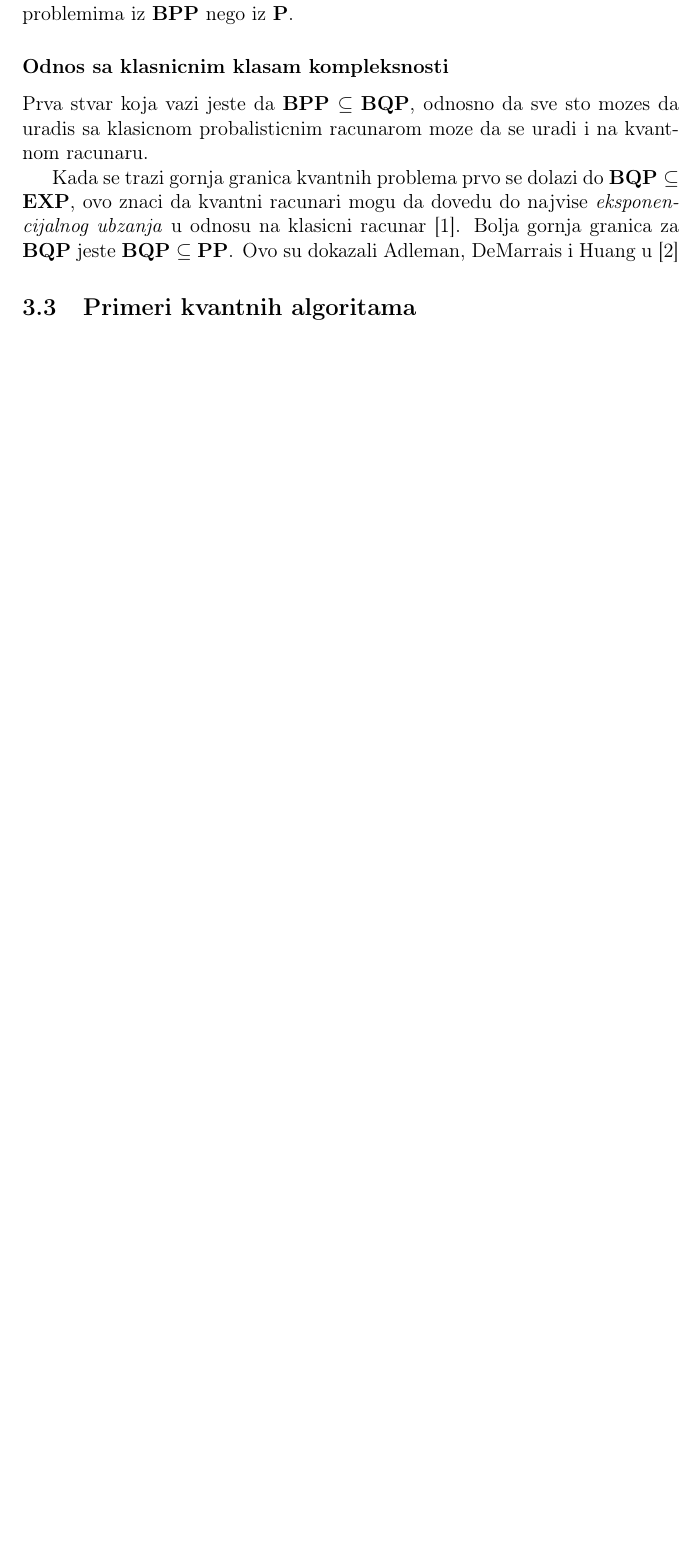
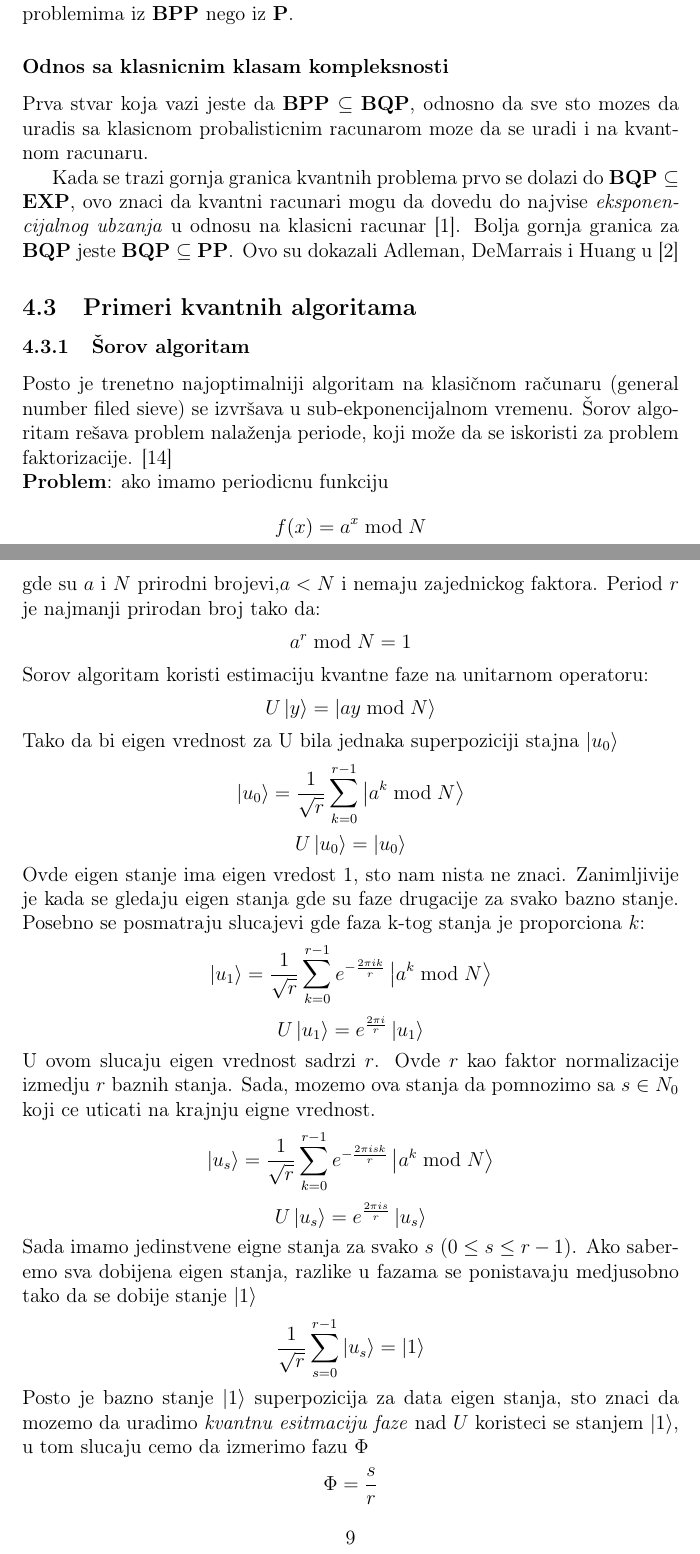
Before and after one commit to MilanBojic1999/Diplomski, a LaTeX document (main.tex): part of page 8 of 25 before the commit and two parts of pages 8 and 9 of 26 after it, the two joined at a grey line, cut so that both start at the same text, the shorter picture padded with empty space. Compiled offline with pdfLaTeX.

Commit message:
Shor algorihm.

```diff
--- a/main.tex
+++ b/main.tex
@@ -175,6 +176,54 @@ Kada se trazi gornja granica kvantnih problema prvo se dolazi do $\textbf{BQP} \
 do najvise \textit{eksponencijalnog ubzanja} u odnosu na klasicni racunar \cite{aaronson2013quantum}.
 Bolja gornja granica za $\textbf{BQP}$ jeste $\textbf{BQP} \subseteq \textbf{PP}$. Ovo su dokazali Adleman, DeMarrais i Huang u \cite{adleman1997quantum}
 \subsection{Primeri kvantnih algoritama}
+\subsubsection{Šorov algoritam}
+Posto je trenetno najoptimalniji algoritam na klasičnom računaru (general number filed sieve) se izvršava u sub-ekponencijalnom vremenu.
+Šorov algoritam rešava problem nalaženja periode, koji može da se iskoristi za problem faktorizacije. \cite{QiskiShoreAlgo} \\
+\textbf{Problem}: ako imamo periodicnu funkciju
+\[
+    f(x) = a^x \bmod N
+\]
+gde su $a$ i $N$ prirodni brojevi,$a < N$ i nemaju zajednickog faktora. Period $r$ je najmanji prirodan broj tako da:
+\[
+    a^r \bmod N = 1
+\]
+Sorov algoritam koristi estimaciju kvantne faze na unitarnom operatoru:
+\[
+    U\Ket{y} = \Ket{ay \bmod N}
+\]
+Tako da bi eigen vrednost za U bila jednaka superpoziciji stajna $\Ket{u_0}$
+\[
+    \Ket{u_0}=\frac{1}{\sqrt{r}}\sum_{k=0}^{r-1}\Ket{a^k \bmod N}
+\]
+\[
+    U\Ket{u_0} = \Ket{u_0}
+\]
+Ovde eigen stanje ima eigen vredost 1, sto nam nista ne znaci. Zanimljivije je kada se gledaju eigen stanja
+gde su faze drugacije za svako bazno stanje. Posebno se posmatraju slucajevi gde faza k-tog stanja je proporciona $k$:
+\[
+    \Ket{u_1}=\frac{1}{\sqrt{r}}\sum_{k=0}^{r-1}e^{-\frac{2\pi i k}{r}}\Ket{a^k \bmod N}
+\]
+\[
+    U\Ket{u_1} = e^\frac{2\pi i}{r}\Ket{u_1}
+\]
+U ovom slucaju eigen vrednost sadrzi $r$. Ovde $r$ kao faktor normalizacije izmedju $r$ baznih stanja.
+Sada, mozemo ova stanja da pomnozimo sa $s \in N_0$ koji ce uticati na krajnju eigne vrednost.
+\[
+    \Ket{u_s}=\frac{1}{\sqrt{r}}\sum_{k=0}^{r-1}e^{-\frac{2\pi isk}{r}}\Ket{a^k \bmod N}
+\]
+\[
+    U\Ket{u_s} = e^\frac{2\pi is}{r}\Ket{u_s}
+\]
+Sada imamo jedinstvene eigne stanja za svako $s$ ($0 \leq s \leq r-1$). Ako saberemo sva dobijena eigen stanja,
+razlike u fazama se ponistavaju medjusobno tako da se dobije stanje $\Ket{1}$
+\[
+    \frac{1}{\sqrt{r}}\sum_{s=0}^{r-1}\Ket{u_s} = \Ket{1}
+\]
+Posto je bazno stanje $\Ket{1}$ superpozicija za data eigen stanja, sto znaci da mozemo da uradimo \textit{kvantnu esitmaciju faze} nad $U$
+koristeci se stanjem $\Ket{1}$, u tom slucaju cemo da izmerimo fazu $\Phi$
+\[
+    \Phi = \frac{s}{r}
+\]
 \subsubsection{SWAP Test}
 Ova rutina je jednostavan kvantni algoritam koji izrazava skalarni prodakt za dva ulazna kvantna stanja $\Ket{a}$ i $\Ket{b}$. \cite{fastovets2019machine}
 \begin{center}
```
Also changed, not shown: refx.bib (+6 -0 lines), main.pdf, main.tex (2 more changed lines).
